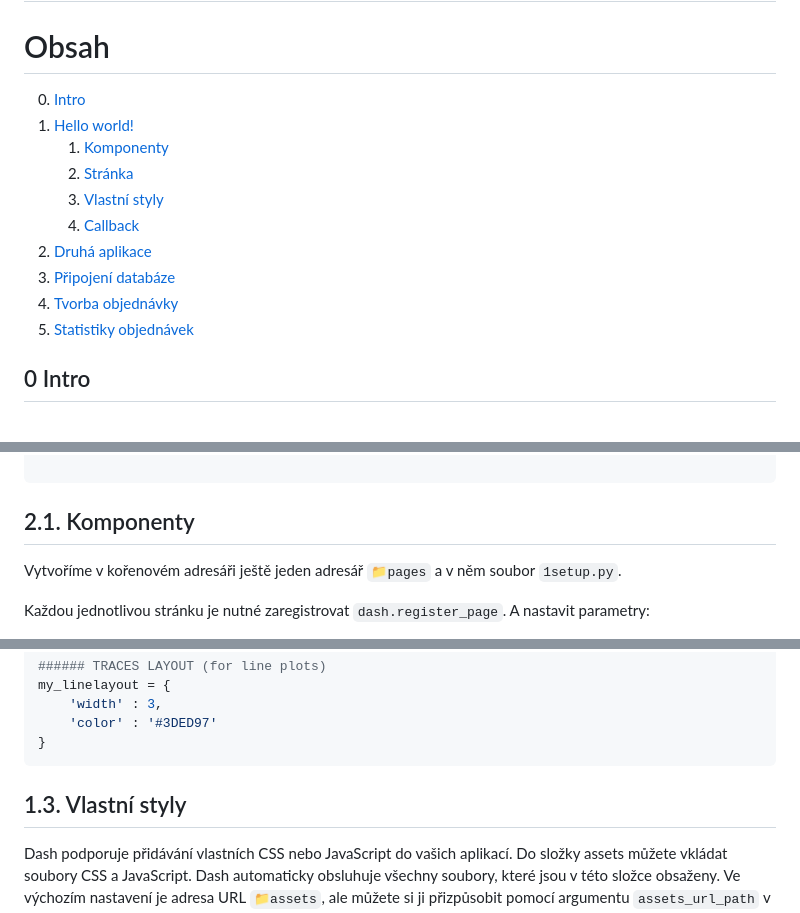
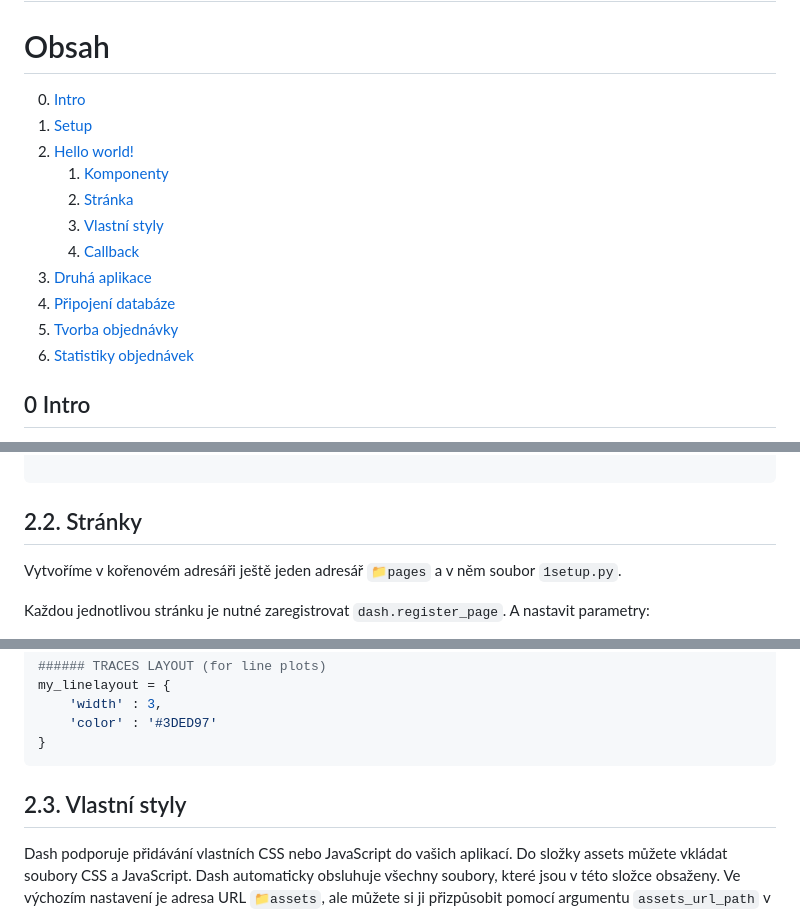
Before and after one commit to kutscheraa/DASH, a Markdown page: README.md, 3 parts joined by grey strips. Rendered like a GitHub page.

Commit message:
contents docs

````diff
--- a/README.md
+++ b/README.md
@@ -1,16 +1,17 @@
 # Data dashboards in Dash
 # Obsah
 
-0. [Intro](#)
-1. [Hello world!](#)
-    1. [Komponenty](#)
-    2. [Stránka](#)
-    3. [Vlastní styly](#)
-    4. [Callback](#)
-2. [Druhá aplikace](#)
-3. [Připojení databáze](#)
-4. [Tvorba objednávky](#)
-5. [Statistiky objednávek](#)
+0. [Intro](#0-intro)
+1. [Setup](#1-setup)
+2. [Hello world!](#2-hello-world)
+    1. [Komponenty](#21-komponenty)
+    2. [Stránka](#22-stránky)
+    3. [Vlastní styly](#23-vlastní-styly)
+    4. [Callback](#24-callback)
+3. [Druhá aplikace](#3-druhá-aplikace)
+4. [Připojení databáze](#4-připojení-databáze)
+5. [Tvorba objednávky](#5-tvorba-objednávky)
+6. [Statistiky objednávek](#6-statistiky-objednávek)
 
 ## 0 Intro
 Aby jsi se v projektu lépe vyznal, je lepší znát základní koncepty.
@@ -233,7 +234,7 @@ if __name__ == '__main__':
 	app.run_server(debug=True)
 
 ```
-## 2.1. Komponenty
+## 2.2. Stránky
 Vytvoříme v kořenovém adresáři ještě jeden adresář `📁pages` a v něm soubor `1setup.py`.
 
 Každou jednotlivou stránku je nutné zaregistrovat `dash.register_page`. A nastavit parametry:
@@ -351,7 +352,7 @@ my_linelayout = {
 }
 ```
 
-## 1.3. Vlastní styly
+## 2.3. Vlastní styly
 Dash podporuje přidávání vlastních CSS nebo JavaScript do vašich aplikací.
 Do složky assets můžete vkládat soubory CSS a JavaScript. Dash automaticky obsluhuje všechny soubory, které jsou v této složce obsaženy. Ve výchozím nastavení je adresa URL  `📁assets`, ale můžete si ji přizpůsobit pomocí argumentu `assets_url_path` v instanci `dash.Dash`.
 
````
Also changed, not shown: other parts of README.md (+5 -5 lines).
